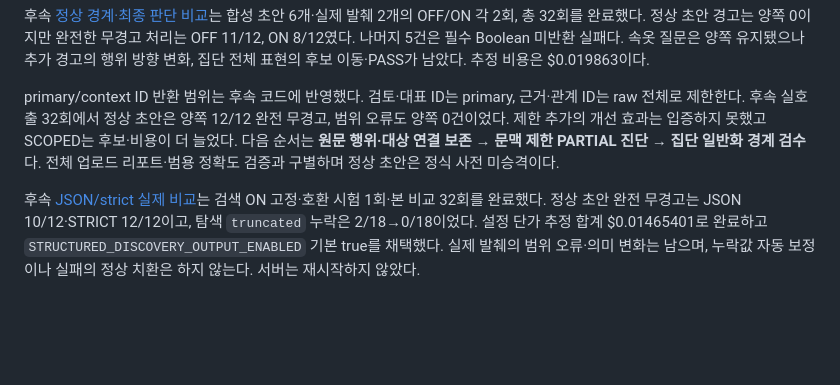
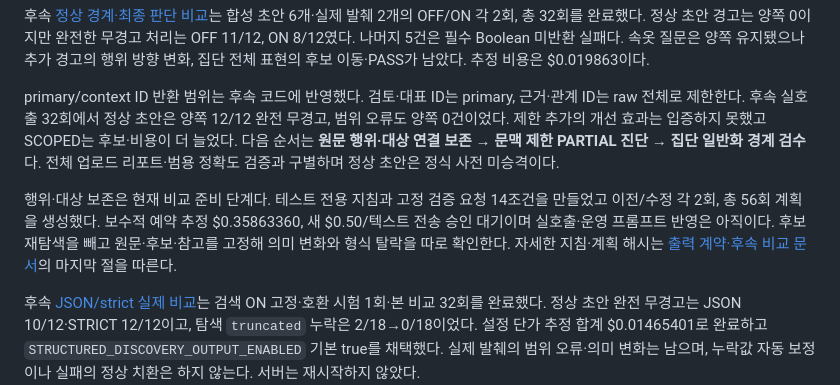
Before and after one commit to LikeLionHGU/oops_backend, a Markdown page: docs/README.md, the part around the change. Rendered like a GitHub page; blank space fills up the shorter version.

```diff
--- a/docs/README.md
+++ b/docs/README.md
@@ -33,6 +33,8 @@
 
 primary/context ID 반환 범위는 후속 코드에 반영했다. 검토·대표 ID는 primary, 근거·관계 ID는 raw 전체로 제한한다. 후속 실호출 32회에서 정상 초안은 양쪽 12/12 완전 무경고, 범위 오류도 양쪽 0건이었다. 제한 추가의 개선 효과는 입증하지 못했고 SCOPED는 후보·비용이 더 늘었다. 다음 순서는 **원문 행위·대상 연결 보존 → 문맥 제한 PARTIAL 진단 → 집단 일반화 경계 검수**다. 전체 업로드 리포트·범용 정확도 검증과 구별하며 정상 초안은 정식 사전 미승격이다.
 
+행위·대상 보존은 현재 비교 준비 단계다. 테스트 전용 지침과 고정 검증 요청 14조건을 만들었고 이전/수정 각 2회, 총 56회 계획을 생성했다. 보수적 예약 추정 $0.35863360, 새 $0.50/텍스트 전송 승인 대기이며 실호출·운영 프롬프트 반영은 아직이다. 후보 재탐색을 빼고 원문·후보·참고를 고정해 의미 변화와 형식 탈락을 따로 확인한다. 자세한 지침·계획 해시는 [출력 계약·후속 비교 문서](탐색-출력계약-JSON-스키마-비교.md)의 마지막 절을 따른다.
+
 후속 [JSON/strict 실제 비교](탐색-출력계약-JSON-스키마-비교.md)는 검색 ON 고정·호환 시험 1회·본 비교 32회를 완료했다. 정상 초안 완전 무경고는 JSON 10/12·STRICT 12/12이고, 탐색 `truncated` 누락은 2/18→0/18이었다. 설정 단가 추정 합계 $0.01465401로 완료하고 `STRUCTURED_DISCOVERY_OUTPUT_ENABLED` 기본 true를 채택했다. 실제 발췌의 범위 오류·의미 변화는 남으며, 누락값 자동 보정이나 실패의 정상 치환은 하지 않는다. 서버는 재시작하지 않았다.
 
 ## 먼저 읽을 문서
```
Also changed, not shown: docs/AI-분석-개선-계획.md (+2 -0 lines), docs/탐색-출력계약-JSON-스키마-비교.md (+37 -0 lines).
